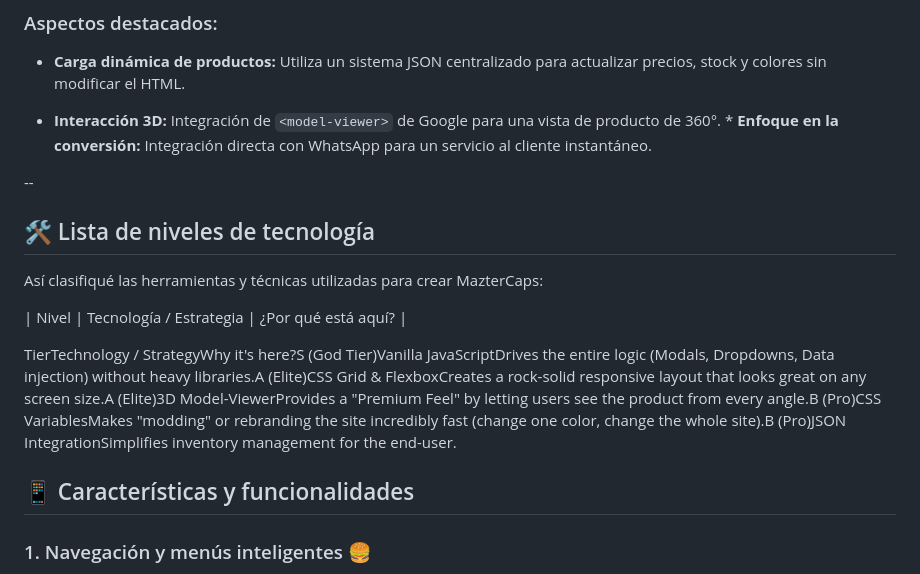
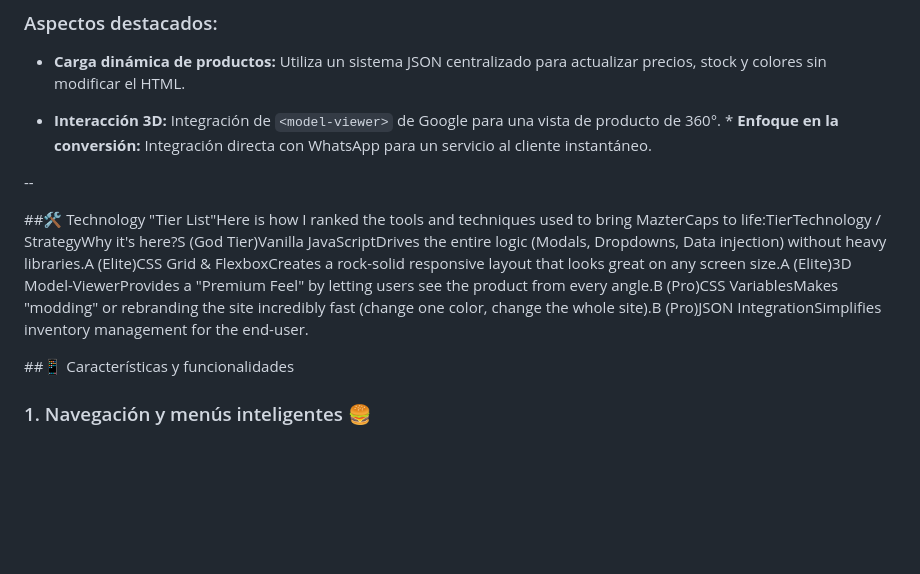
Before and after one commit to npardo-hub/MazterCaps, a Markdown page: README.es.md, the part around the change. Drawn GitHub-style; blank space fills up the shorter version.

```diff
--- a/README.es.md
+++ b/README.es.md
@@ -16,15 +16,10 @@ Como desarrollador web, mi objetivo en este proyecto fue crear una **interfaz de
 
 --
 
-## 🛠 Lista de niveles de tecnología
+##🛠 Technology
+"Tier List"Here is how I ranked the tools and techniques used to bring MazterCaps to life:TierTechnology / StrategyWhy it's here?S (God Tier)Vanilla JavaScriptDrives the entire logic (Modals, Dropdowns, Data injection) without heavy libraries.A (Elite)CSS Grid & FlexboxCreates a rock-solid responsive layout that looks great on any screen size.A (Elite)3D Model-ViewerProvides a "Premium Feel" by letting users see the product from every angle.B (Pro)CSS VariablesMakes "modding" or rebranding the site incredibly fast (change one color, change the whole site).B (Pro)JSON IntegrationSimplifies inventory management for the end-user.
 
-Así clasifiqué las herramientas y técnicas utilizadas para crear MazterCaps:
-
-| Nivel | Tecnología / Estrategia | ¿Por qué está aquí? |
-
-TierTechnology / StrategyWhy it's here?S (God Tier)Vanilla JavaScriptDrives the entire logic (Modals, Dropdowns, Data injection) without heavy libraries.A (Elite)CSS Grid & FlexboxCreates a rock-solid responsive layout that looks great on any screen size.A (Elite)3D Model-ViewerProvides a "Premium Feel" by letting users see the product from every angle.B (Pro)CSS VariablesMakes "modding" or rebranding the site incredibly fast (change one color, change the whole site).B (Pro)JSON IntegrationSimplifies inventory management for the end-user.
-
-## 📱 Características y funcionalidades
+##📱 Características y funcionalidades
 
 ### 1. Navegación y menús inteligentes 🍔
 El encabezado incluye un **menú desplegable minimalista**. En lugar de saturar la pantalla, el menú "Productos" solo aparece cuando es necesario, manteniendo el enfoque en los elementos visuales. Es totalmente accesible y se cierra automáticamente al hacer clic fuera de él.
```
